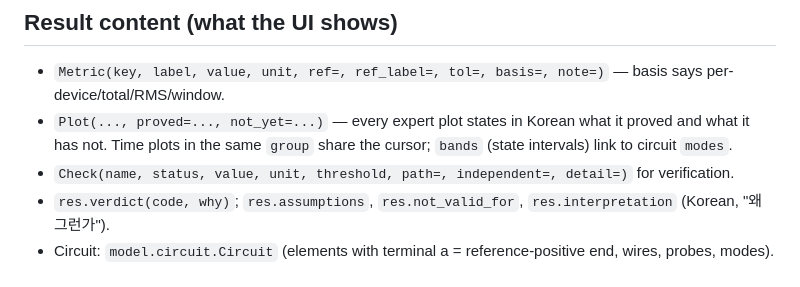
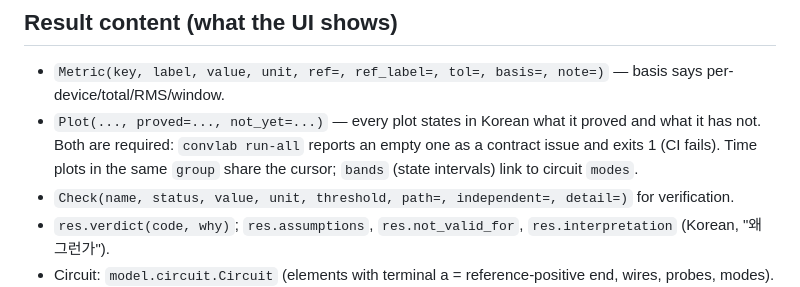
Before and after one commit to 7426cheol-creator/converterstudy, a Markdown page: docs/LAB_AUTHORING.md, the part around the change. GitHub-like rendering.

```diff
--- a/docs/LAB_AUTHORING.md
+++ b/docs/LAB_AUTHORING.md
@@ -53,7 +53,7 @@ lab module first and propose promotion.
 ## Result content (what the UI shows)
 
 - `Metric(key, label, value, unit, ref=, ref_label=, tol=, basis=, note=)` — basis says per-device/total/RMS/window.
-- `Plot(..., proved=..., not_yet=...)` — every expert plot states in Korean what it proved and what it has not.
+- `Plot(..., proved=..., not_yet=...)` — every plot states in Korean what it proved and what it has not. Both are required: `convlab run-all` reports an empty one as a contract issue and exits 1 (CI fails).
   Time plots in the same `group` share the cursor; `bands` (state intervals) link to circuit `modes`.
 - `Check(name, status, value, unit, threshold, path=, independent=, detail=)` for verification.
 - `res.verdict(code, why)`; `res.assumptions`, `res.not_valid_for`, `res.interpretation` (Korean, "왜 그런가").
```
Also changed, not shown: docs/VERIFICATION.md (added, +81 -0 lines).
